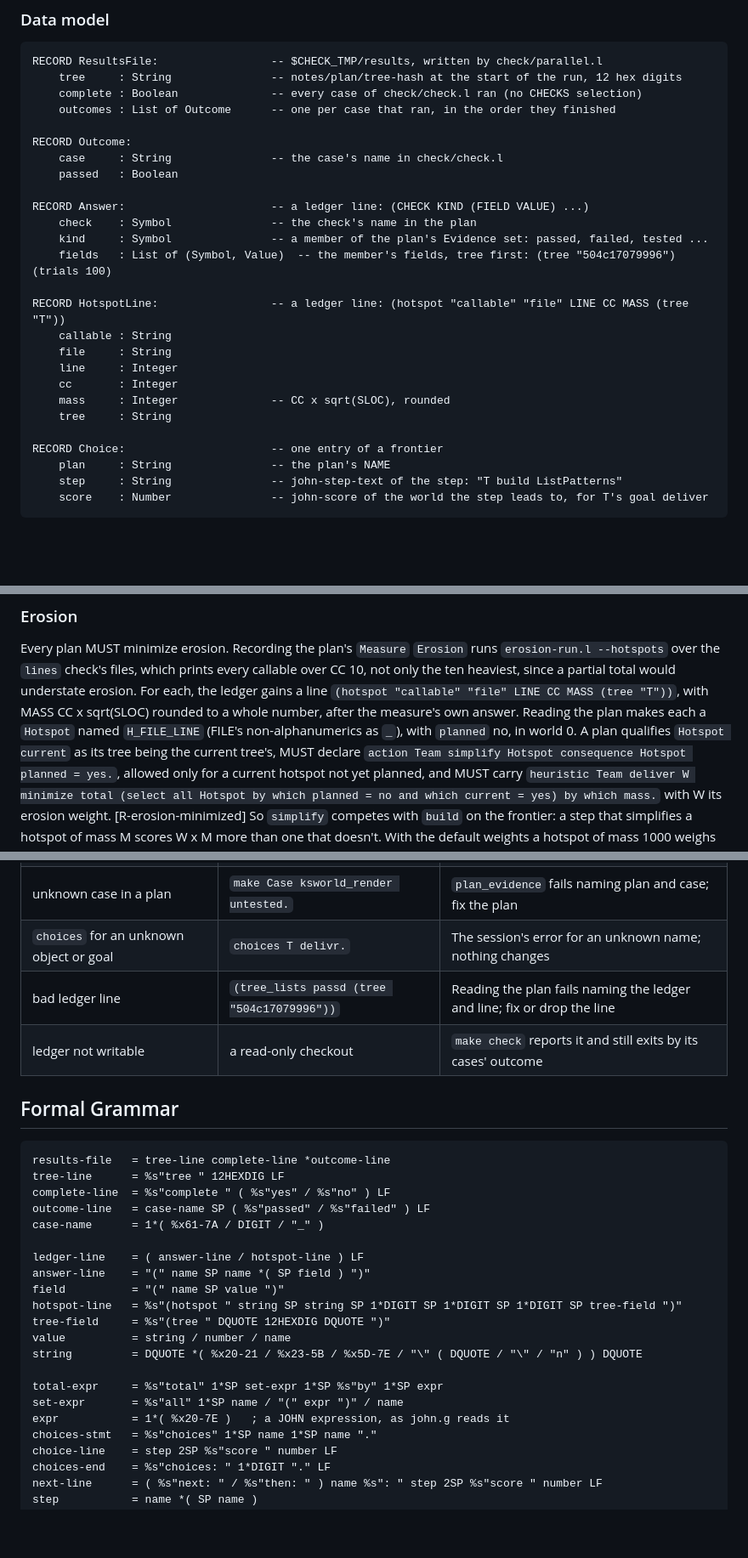
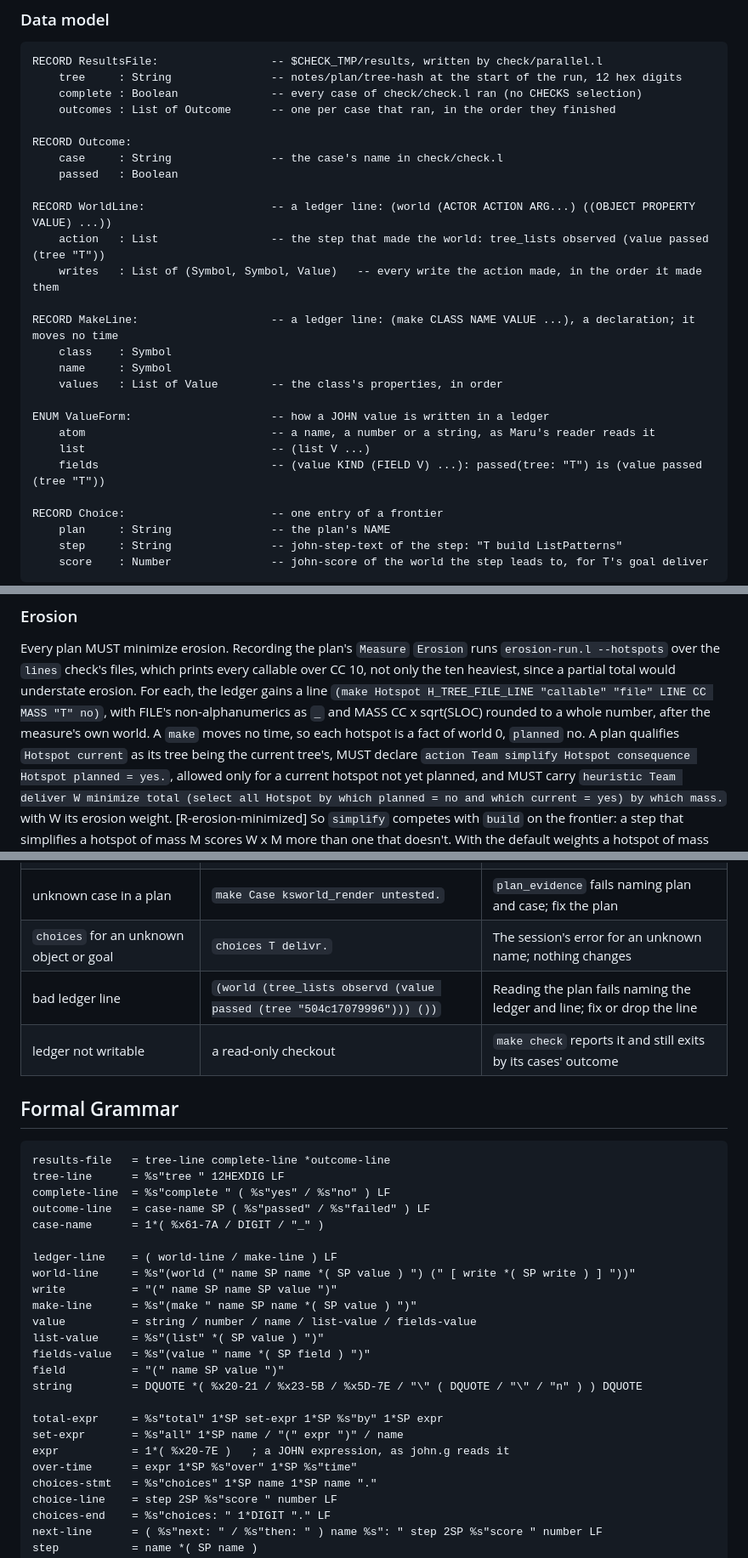
Before and after one commit to nnunley/maru, a Markdown page: doc/rfc/draft-ndn-maru-john-development-00.md, 3 parts joined by grey strips. Shown at 85% size. Rendered like a GitHub page; blank space fills up the shorter version.

```diff
--- a/doc/rfc/draft-ndn-maru-john-development-00.md
+++ b/doc/rfc/draft-ndn-maru-john-development-00.md
@@ -84,18 +86,19 @@ RECORD Outcome:
     case     : String               -- the case's name in check/check.l
     passed   : Boolean
 
-RECORD Answer:                      -- a ledger line: (CHECK KIND (FIELD VALUE) ...)
-    check    : Symbol               -- the check's name in the plan
-    kind     : Symbol               -- a member of the plan's Evidence set: passed, failed, tested ...
-    fields   : List of (Symbol, Value)  -- the member's fields, tree first: (tree "504c17079996") (trials 100)
+RECORD WorldLine:                   -- a ledger line: (world (ACTOR ACTION ARG...) ((OBJECT PROPERTY VALUE) ...))
+    action   : List                 -- the step that made the world: tree_lists observed (value passed (tree "T"))
+    writes   : List of (Symbol, Symbol, Value)   -- every write the action made, in the order it made them
 
-RECORD HotspotLine:                 -- a ledger line: (hotspot "callable" "file" LINE CC MASS (tree "T"))
-    callable : String
-    file     : String
-    line     : Integer
-    cc       : Integer
-    mass     : Integer              -- CC x sqrt(SLOC), rounded
-    tree     : String
+RECORD MakeLine:                    -- a ledger line: (make CLASS NAME VALUE ...), a declaration; it moves no time
+    class    : Symbol
+    name     : Symbol
+    values   : List of Value        -- the class's properties, in order
+
+ENUM ValueForm:                     -- how a JOHN value is written in a ledger
+    atom                            -- a name, a number or a string, as Maru's reader reads it
+    list                            -- (list V ...)
+    fields                          -- (value KIND (FIELD V) ...): passed(tree: "T") is (value passed (tree "T"))
 
 RECORD Choice:                      -- one entry of a frontier
     plan     : String               -- the plan's NAME
@@ -254,9 +274,9 @@ plan_frontier
 Every plan MUST minimize erosion. Recording the plan's `Measure` `Erosion` runs `erosion-run.l --hotspots` over the
 `lines` check's files, which prints every callable over CC 10, not only the ten heaviest, since a partial total would
 understate erosion. For each, the ledger gains a line
-`(hotspot "callable" "file" LINE CC MASS (tree "T"))`, with MASS CC x sqrt(SLOC) rounded to a whole number, after the
-measure's own answer. Reading the plan makes each a `Hotspot` named `H_FILE_LINE` (FILE's non-alphanumerics as `_`),
-with `planned` no, in world 0. A plan qualifies `Hotspot current` as its tree being the
+`(make Hotspot H_TREE_FILE_LINE "callable" "file" LINE CC MASS "T" no)`, with FILE's non-alphanumerics as `_` and MASS
+CC x sqrt(SLOC) rounded to a whole number, after the measure's own world. A `make` moves no time, so each hotspot is a
+fact of world 0, `planned` no. A plan qualifies `Hotspot current` as its tree being the
 current tree's, MUST declare `action Team simplify Hotspot consequence Hotspot planned = yes.`, allowed only for a
 current hotspot not yet planned, and MUST carry
 `heuristic Team deliver W minimize total (select all Hotspot by which planned = no and which current = yes) by which mass.`
@@ -339,7 +359,7 @@ plan_evidence
 | `E_UNKNOWN_LANE` | `next.l --lane kworld` | Exit 1 naming the lane and the plans there are |
 | unknown case in a plan | `make Case ksworld_render untested.` | `plan_evidence` fails naming plan and case; fix the plan |
 | `choices` for an unknown object or goal | `choices T delivr.` | The session's error for an unknown name; nothing changes |
-| bad ledger line | `(tree_lists passd (tree "504c17079996"))` | Reading the plan fails naming the ledger and line; fix or drop the line |
+| bad ledger line | `(world (tree_lists observd (value passed (tree "504c17079996"))) ())` | Reading the plan fails naming the ledger and line; fix or drop the line |
 | ledger not writable | a read-only checkout | `make check` reports it and still exits by its cases' outcome |
 
 ## Formal Grammar
@@ -351,17 +371,20 @@ complete-line  = %s"complete " ( %s"yes" / %s"no" ) LF
 outcome-line   = case-name SP ( %s"passed" / %s"failed" ) LF
 case-name      = 1*( %x61-7A / DIGIT / "_" )
 
-ledger-line    = ( answer-line / hotspot-line ) LF
-answer-line    = "(" name SP name *( SP field ) ")"
+ledger-line    = ( world-line / make-line ) LF
+world-line     = %s"(world (" name SP name *( SP value ) ") (" [ write *( SP write ) ] "))"
+write          = "(" name SP name SP value ")"
+make-line      = %s"(make " name SP name *( SP value ) ")"
+value          = string / number / name / list-value / fields-value
+list-value     = %s"(list" *( SP value ) ")"
+fields-value   = %s"(value " name *( SP field ) ")"
 field          = "(" name SP value ")"
-hotspot-line   = %s"(hotspot " string SP string SP 1*DIGIT SP 1*DIGIT SP 1*DIGIT SP tree-field ")"
-tree-field     = %s"(tree " DQUOTE 12HEXDIG DQUOTE ")"
-value          = string / number / name
 string         = DQUOTE *( %x20-21 / %x23-5B / %x5D-7E / "\" ( DQUOTE / "\" / "n" ) ) DQUOTE
 
 total-expr     = %s"total" 1*SP set-expr 1*SP %s"by" 1*SP expr
 set-expr       = %s"all" 1*SP name / "(" expr ")" / name
 expr           = 1*( %x20-7E )   ; a JOHN expression, as john.g reads it
+over-time      = expr 1*SP %s"over" 1*SP %s"time"
 choices-stmt   = %s"choices" 1*SP name 1*SP name "."
 choice-line    = step 2SP %s"score " number LF
 choices-end    = %s"choices: " 1*DIGIT "." LF
```
Also changed, not shown: other parts of doc/rfc/draft-ndn-maru-john-development-00.md (+73 -42 lines).
